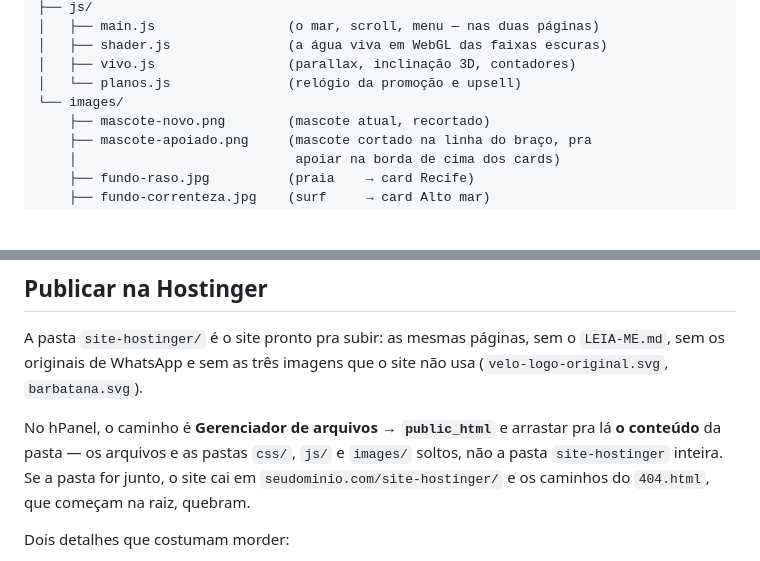
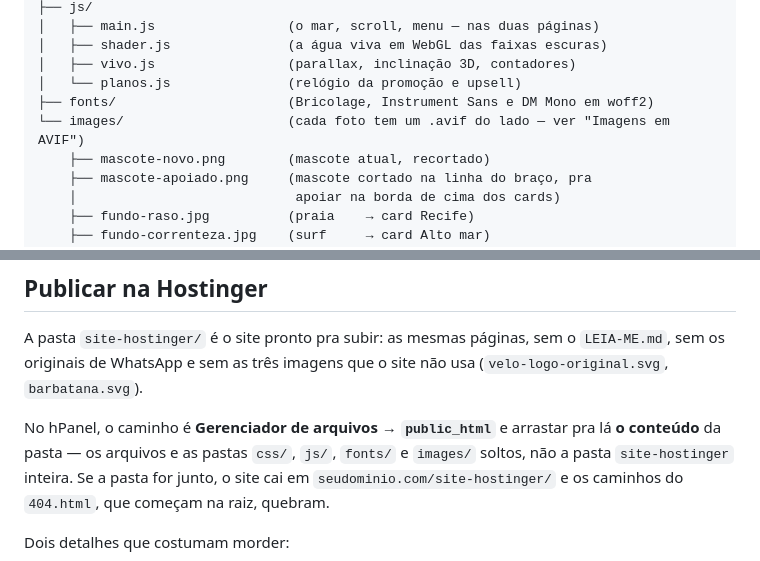
Before and after one commit to davigaborim/velo, a Markdown page: LEIA-ME.md, 2 parts joined by grey strips. Rendered like a GitHub page; blank space fills up the shorter version.

Commit message:
LEIA-ME: pasta fonts/ na árvore e no passo a passo da Hostinger
Co-Authored-By: Claude Opus 5.5 <noreply@anthropic.com>
Claude-Session: https://claude.ai/code/session_01WchDwTqtbtMWYowWVznHhY

```diff
--- a/LEIA-ME.md
+++ b/LEIA-ME.md
@@ -18,7 +18,8 @@ velo/
 │   ├── shader.js               (a água viva em WebGL das faixas escuras)
 │   ├── vivo.js                 (parallax, inclinação 3D, contadores)
 │   └── planos.js               (relógio da promoção e upsell)
-└── images/
+├── fonts/                      (Bricolage, Instrument Sans e DM Mono em woff2)
+└── images/                     (cada foto tem um .avif do lado — ver "Imagens em AVIF")
     ├── mascote-novo.png        (mascote atual, recortado)
     ├── mascote-apoiado.png     (mascote cortado na linha do braço, pra
     │                            apoiar na borda de cima dos cards)
@@ -40,8 +41,8 @@ A pasta `site-hostinger/` é o site pronto pra subir: as mesmas páginas, sem o
 não usa (`velo-logo-original.svg`, `barbatana.svg`).
 
 No hPanel, o caminho é **Gerenciador de arquivos → `public_html`** e arrastar
-pra lá **o conteúdo** da pasta — os arquivos e as pastas `css/`, `js/` e
-`images/` soltos, não a pasta `site-hostinger` inteira. Se a pasta for junto,
+pra lá **o conteúdo** da pasta — os arquivos e as pastas `css/`, `js/`,
+`fonts/` e `images/` soltos, não a pasta `site-hostinger` inteira. Se a pasta for junto,
 o site cai em `seudominio.com/site-hostinger/` e os caminhos do `404.html`,
 que começam na raiz, quebram.
 
```
